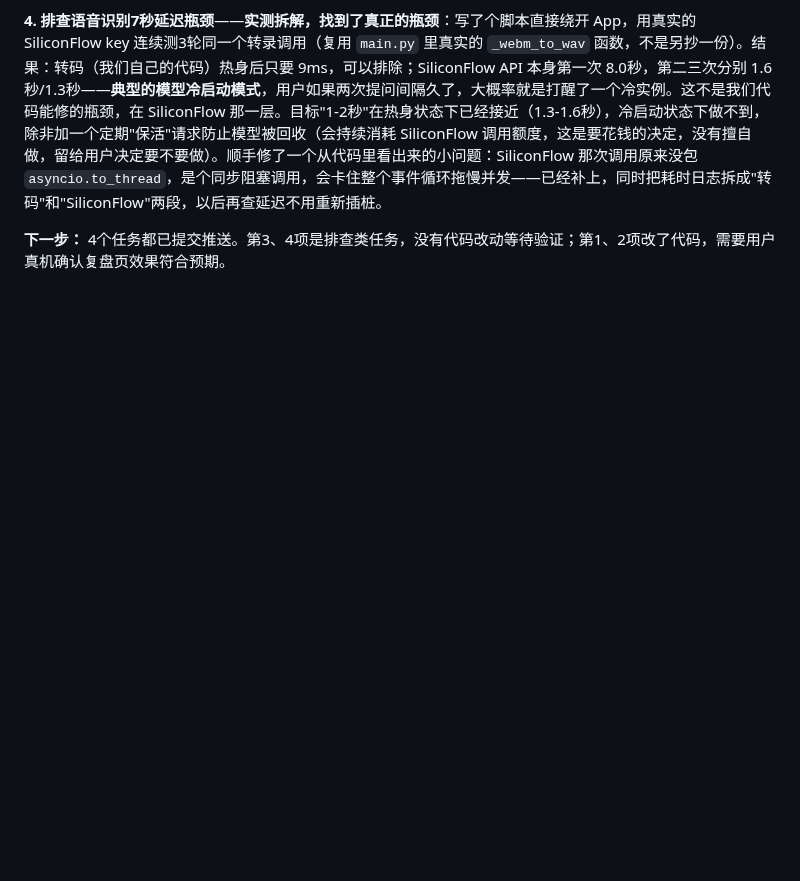
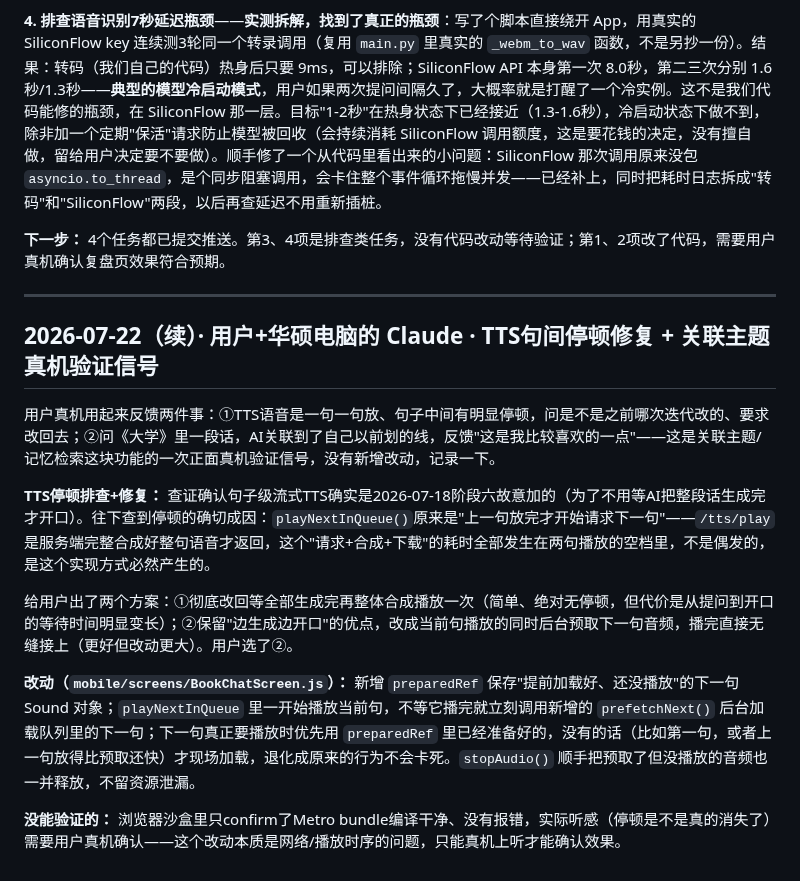
Before and after one commit to DiegoXue-coder/BanduJiangJiang, a Markdown page: docs/项目管理/04-开发进度记录.md, the part around the change. Rendered like a GitHub page; blank space fills up the shorter version.

Commit message:
docs: log TTS gap fix + related-topics positive real-device signal
Co-Authored-By: Claude Sonnet 5 <noreply@anthropic.com>

```diff
--- a/docs/项目管理/04-开发进度记录.md
+++ b/docs/项目管理/04-开发进度记录.md
@@ -752,3 +752,17 @@
 **4. 排查语音识别7秒延迟瓶颈**——**实测拆解，找到了真正的瓶颈**：写了个脚本直接绕开 App，用真实的 SiliconFlow key 连续测3轮同一个转录调用（复用 `main.py` 里真实的 `_webm_to_wav` 函数，不是另抄一份）。结果：转码（我们自己的代码）热身后只要 9ms，可以排除；SiliconFlow API 本身第一次 8.0秒，第二三次分别 1.6秒/1.3秒——**典型的模型冷启动模式**，用户如果两次提问间隔久了，大概率就是打醒了一个冷实例。这不是我们代码能修的瓶颈，在 SiliconFlow 那一层。目标"1-2秒"在热身状态下已经接近（1.3-1.6秒），冷启动状态下做不到，除非加一个定期"保活"请求防止模型被回收（会持续消耗 SiliconFlow 调用额度，这是要花钱的决定，没有擅自做，留给用户决定要不要做）。顺手修了一个从代码里看出来的小问题：SiliconFlow 那次调用原来没包 `asyncio.to_thread`，是个同步阻塞调用，会卡住整个事件循环拖慢并发——已经补上，同时把耗时日志拆成"转码"和"SiliconFlow"两段，以后再查延迟不用重新插桩。
 
 **下一步：** 4个任务都已提交推送。第3、4项是排查类任务，没有代码改动等待验证；第1、2项改了代码，需要用户真机确认复盘页效果符合预期。
+
+---
+
+## 2026-07-22（续）· 用户+华硕电脑的 Claude · TTS句间停顿修复 + 关联主题真机验证信号
+
+用户真机用起来反馈两件事：①TTS语音是一句一句放、句子中间有明显停顿，问是不是之前哪次迭代改的、要求改回去；②问《大学》里一段话，AI关联到了自己以前划的线，反馈"这是我比较喜欢的一点"——这是关联主题/记忆检索这块功能的一次正面真机验证信号，没有新增改动，记录一下。
+
+**TTS停顿排查+修复：** 查证确认句子级流式TTS确实是2026-07-18阶段六故意加的（为了不用等AI把整段话生成完才开口）。往下查到停顿的确切成因：`playNextInQueue()`原来是"上一句放完才开始请求下一句"——`/tts/play`是服务端完整合成好整句语音才返回，这个"请求+合成+下载"的耗时全部发生在两句播放的空档里，不是偶发的，是这个实现方式必然产生的。
+
+给用户出了两个方案：①彻底改回等全部生成完再整体合成播放一次（简单、绝对无停顿，但代价是从提问到开口的等待时间明显变长）；②保留"边生成边开口"的优点，改成当前句播放的同时后台预取下一句音频，播完直接无缝接上（更好但改动更大）。用户选了②。
+
+**改动（`mobile/screens/BookChatScreen.js`）：** 新增 `preparedRef` 保存"提前加载好、还没播放"的下一句 Sound 对象；`playNextInQueue` 里一开始播放当前句，不等它播完就立刻调用新增的 `prefetchNext()` 后台加载队列里的下一句；下一句真正要播放时优先用 `preparedRef` 里已经准备好的，没有的话（比如第一句，或者上一句放得比预取还快）才现场加载，退化成原来的行为不会卡死。`stopAudio()` 顺手把预取了但没播放的音频也一并释放，不留资源泄漏。
+
+**没能验证的：** 浏览器沙盒里只confirm了Metro bundle编译干净、没有报错，实际听感（停顿是不是真的消失了）需要用户真机确认——这个改动本质是网络/播放时序的问题，只能真机上听才能确认效果。
```
